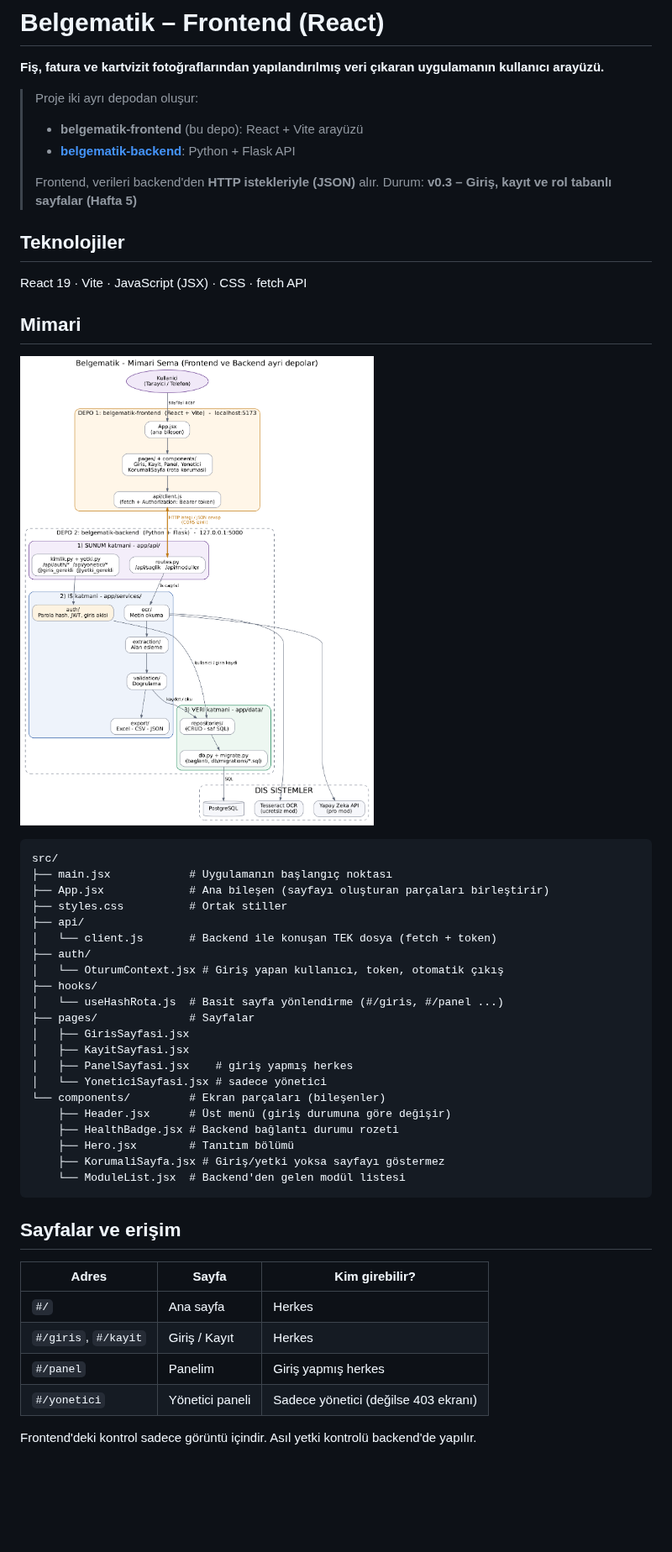
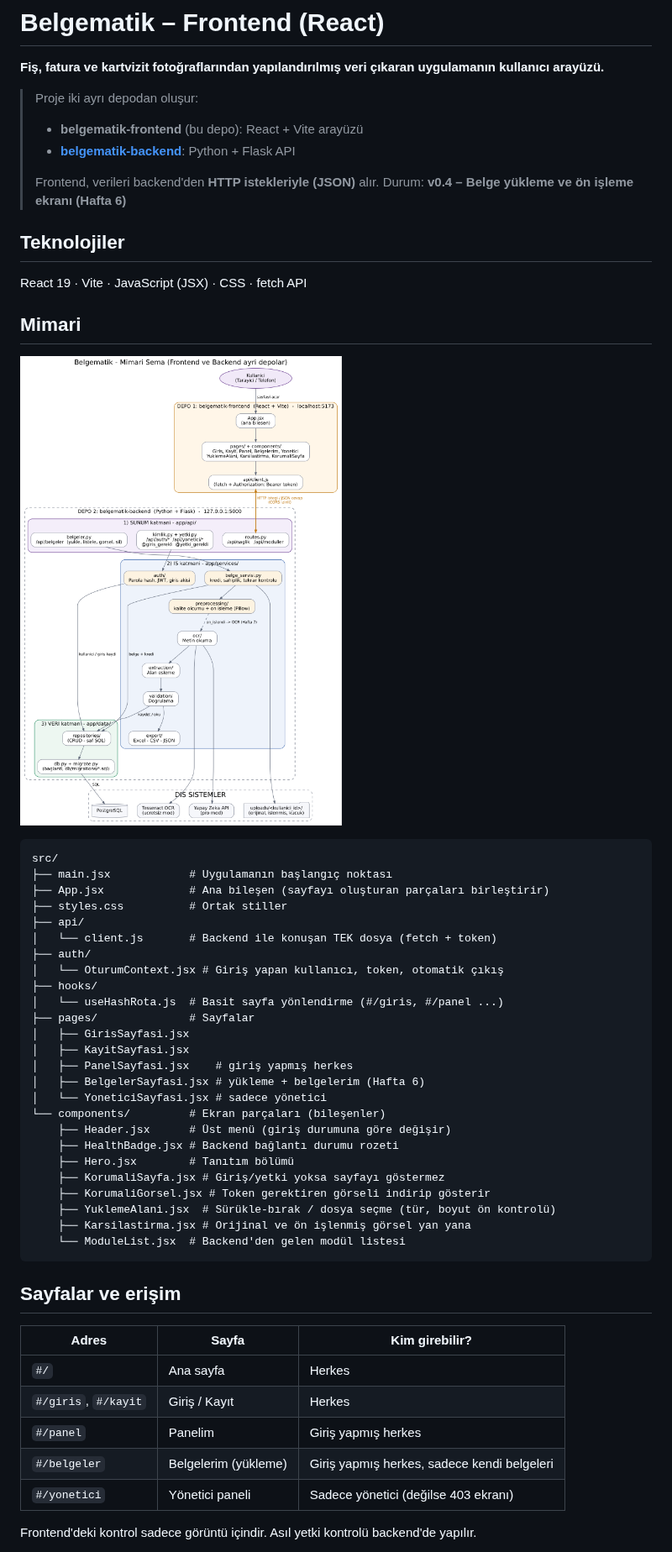
Before and after one commit to hasankamiloglu/belgematik-frontend, a Markdown page: README.md, the part around the change. Shown at 84% size. Rendered like a GitHub page; pictures changed too: docs/mimari-sema.png; blank space fills up the shorter version.

Commit message:
Hafta 6: belgelerim sayfasi, yukleme alani, karsilastirma

````diff
--- a/README.md
+++ b/README.md
@@ -7,7 +7,7 @@
 > - **[belgematik-backend](https://github.com/hasankamiloglu/belgematik-backend)**: Python + Flask API
 >
 > Frontend, verileri backend'den **HTTP istekleriyle (JSON)** alır.
-> Durum: **v0.3 – Giriş, kayıt ve rol tabanlı sayfalar (Hafta 5)**
+> Durum: **v0.4 – Belge yükleme ve ön işleme ekranı (Hafta 6)**
 
 ## Teknolojiler
 
@@ -32,12 +32,16 @@ src/
 │   ├── GirisSayfasi.jsx
 │   ├── KayitSayfasi.jsx
 │   ├── PanelSayfasi.jsx    # giriş yapmış herkes
+│   ├── BelgelerSayfasi.jsx # yükleme + belgelerim (Hafta 6)
 │   └── YoneticiSayfasi.jsx # sadece yönetici
 └── components/         # Ekran parçaları (bileşenler)
     ├── Header.jsx      # Üst menü (giriş durumuna göre değişir)
     ├── HealthBadge.jsx # Backend bağlantı durumu rozeti
     ├── Hero.jsx        # Tanıtım bölümü
     ├── KorumaliSayfa.jsx # Giriş/yetki yoksa sayfayı göstermez
+    ├── KorumaliGorsel.jsx # Token gerektiren görseli indirip gösterir
+    ├── YuklemeAlani.jsx  # Sürükle-bırak / dosya seçme (tür, boyut ön kontrolü)
+    ├── Karsilastirma.jsx # Orijinal ve ön işlenmiş görsel yan yana
     └── ModuleList.jsx  # Backend'den gelen modül listesi
 ```
 
@@ -48,6 +52,7 @@ src/
 | `#/` | Ana sayfa | Herkes |
 | `#/giris`, `#/kayit` | Giriş / Kayıt | Herkes |
 | `#/panel` | Panelim | Giriş yapmış herkes |
+| `#/belgeler` | Belgelerim (yükleme) | Giriş yapmış herkes, sadece kendi belgeleri |
 | `#/yonetici` | Yönetici paneli | Sadece yönetici (değilse 403 ekranı) |
 
 Frontend'deki kontrol sadece görüntü içindir. Asıl yetki kontrolü backend'de yapılır.
````
Also changed, not shown: 11 other files.
